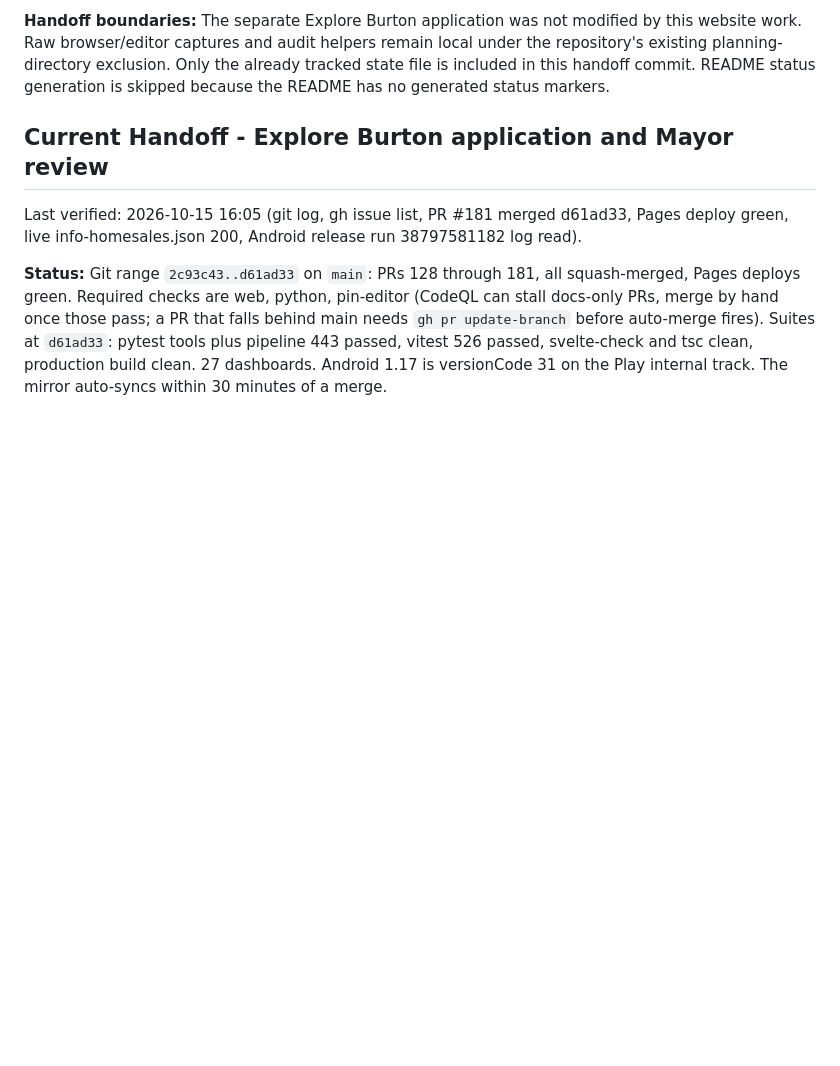
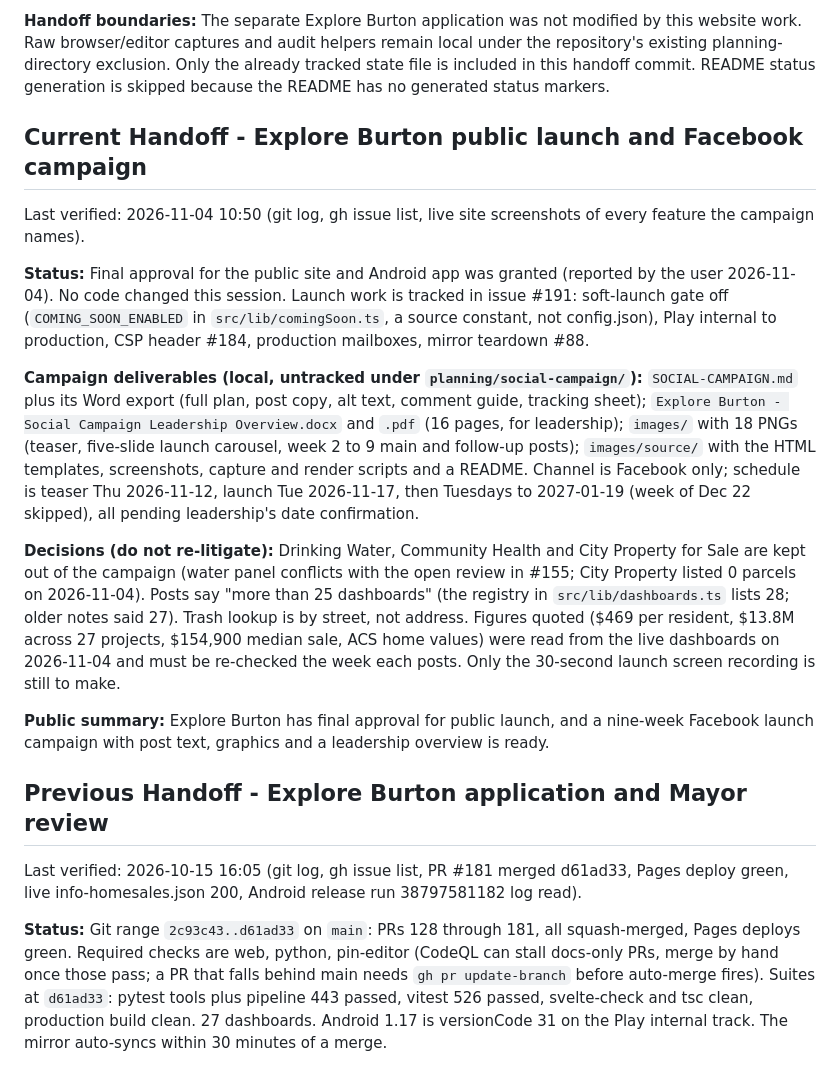
Before and after one commit to City-of-Burton-IT/ExploreBurtonMI, a Markdown page: planning/STATE.md, the part around the change. Rendered like a GitHub page; blank space fills up the shorter version.

Commit message:
chore: session 2026-11-04 -- public launch approved, facebook campaign handoff, gate location corrected
Launch steps tracked in #191.

```diff
--- a/planning/STATE.md
+++ b/planning/STATE.md
@@ -40,7 +40,37 @@ under the repository's existing planning-directory exclusion. Only the already
 tracked state file is included in this handoff commit. README status generation
 is skipped because the README has no generated status markers.
 
-## Current Handoff - Explore Burton application and Mayor review
+## Current Handoff - Explore Burton public launch and Facebook campaign
+
+Last verified: 2026-11-04 10:50 (git log, gh issue list, live site screenshots of every
+feature the campaign names).
+
+**Status:** Final approval for the public site and Android app was granted (reported by the
+user 2026-11-04). No code changed this session. Launch work is tracked in issue #191: soft-launch
+gate off (`COMING_SOON_ENABLED` in `src/lib/comingSoon.ts`, a source constant, not config.json),
+Play internal to production, CSP header #184, production mailboxes, mirror teardown #88.
+
+**Campaign deliverables (local, untracked under `planning/social-campaign/`):**
+`SOCIAL-CAMPAIGN.md` plus its Word export (full plan, post copy, alt text, comment guide,
+tracking sheet); `Explore Burton - Social Campaign Leadership Overview.docx` and `.pdf` (16
+pages, for leadership); `images/` with 18 PNGs (teaser, five-slide launch carousel, week 2 to 9
+main and follow-up posts); `images/source/` with the HTML templates, screenshots, capture and
+render scripts and a README. Channel is Facebook only; schedule is teaser Thu 2026-11-12, launch
+Tue 2026-11-17, then Tuesdays to 2027-01-19 (week of Dec 22 skipped), all pending leadership's
+date confirmation.
+
+**Decisions (do not re-litigate):** Drinking Water, Community Health and City Property for Sale
+are kept out of the campaign (water panel conflicts with the open review in #155; City Property
+listed 0 parcels on 2026-11-04). Posts say "more than 25 dashboards" (the registry in
+`src/lib/dashboards.ts` lists 28; older notes said 27). Trash lookup is by street, not address.
+Figures quoted ($469 per resident, $13.8M across 27 projects, $154,900 median sale, ACS home
+values) were read from the live dashboards on 2026-11-04 and must be re-checked the week each
+posts. Only the 30-second launch screen recording is still to make.
+
+**Public summary:** Explore Burton has final approval for public launch, and a nine-week Facebook
+launch campaign with post text, graphics and a leadership overview is ready.
+
+## Previous Handoff - Explore Burton application and Mayor review
 
 Last verified: 2026-10-15 16:05 (git log, gh issue list, PR #181 merged d61ad33, Pages deploy
 green, live info-homesales.json 200, Android release run 38797581182 log read).
```
Also changed, not shown: CLAUDE.md (+3 -3 lines).
